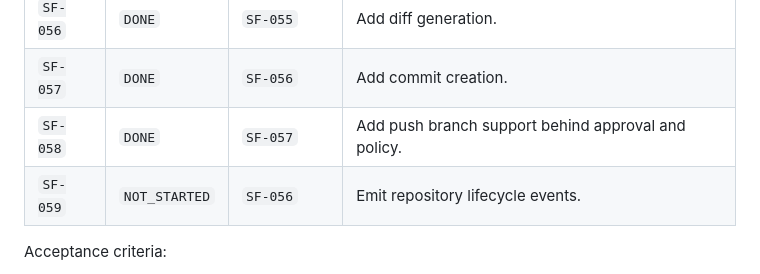
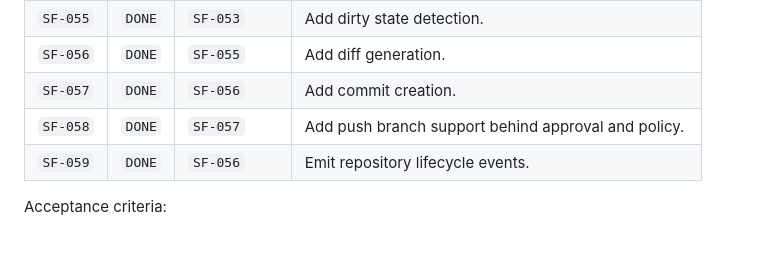
Before and after one commit to brianmichel/shed, a Markdown page: docs/software-factory-migration-plan.md, the part around the change. Drawn GitHub-style; blank space fills up the shorter version.

Commit message:
Update repository lifecycle event task state

```diff
--- a/docs/software-factory-migration-plan.md
+++ b/docs/software-factory-migration-plan.md
@@ -167,7 +167,7 @@ Acceptance criteria:
 | `SF-056` | `DONE` | `SF-055` | Add diff generation. |
 | `SF-057` | `DONE` | `SF-056` | Add commit creation. |
 | `SF-058` | `DONE` | `SF-057` | Add push branch support behind approval and policy. |
-| `SF-059` | `NOT_STARTED` | `SF-056` | Emit repository lifecycle events. |
+| `SF-059` | `DONE` | `SF-056` | Emit repository lifecycle events. |
 
 Acceptance criteria:
 
```
